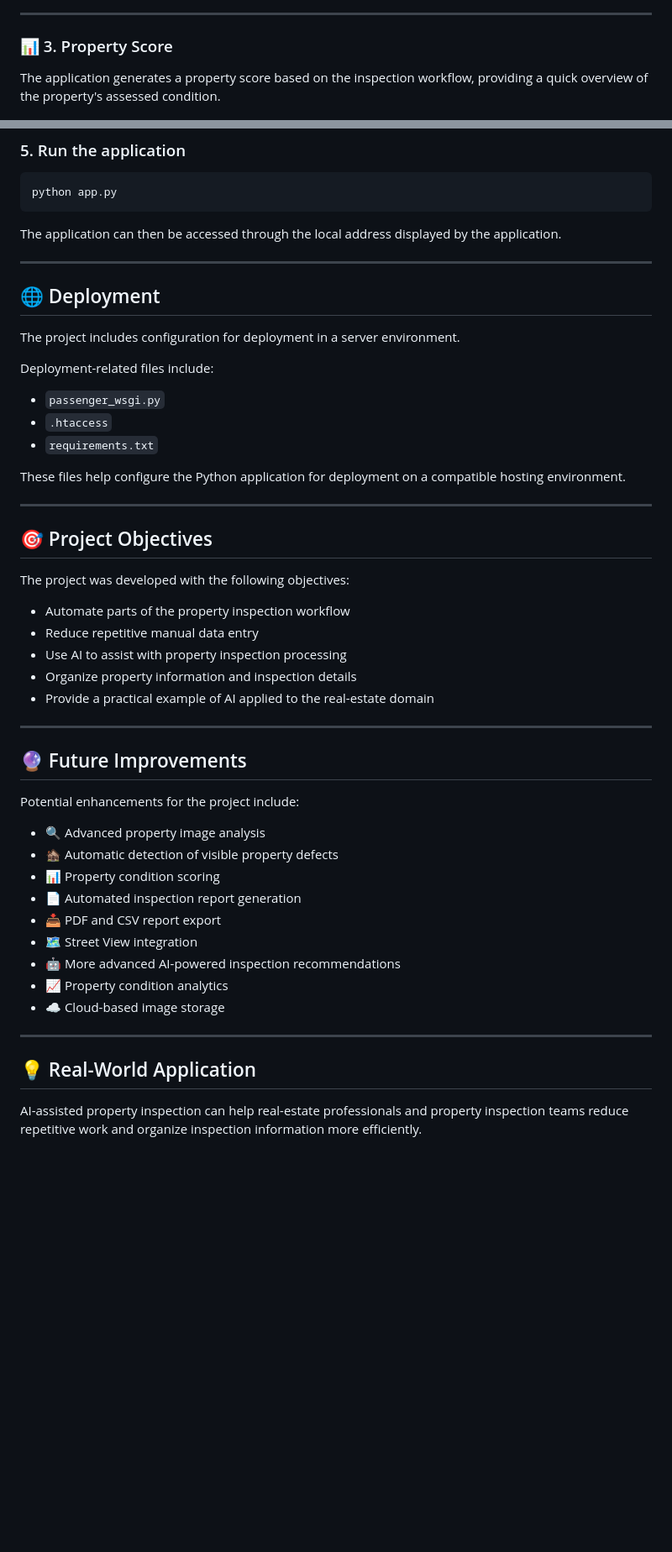
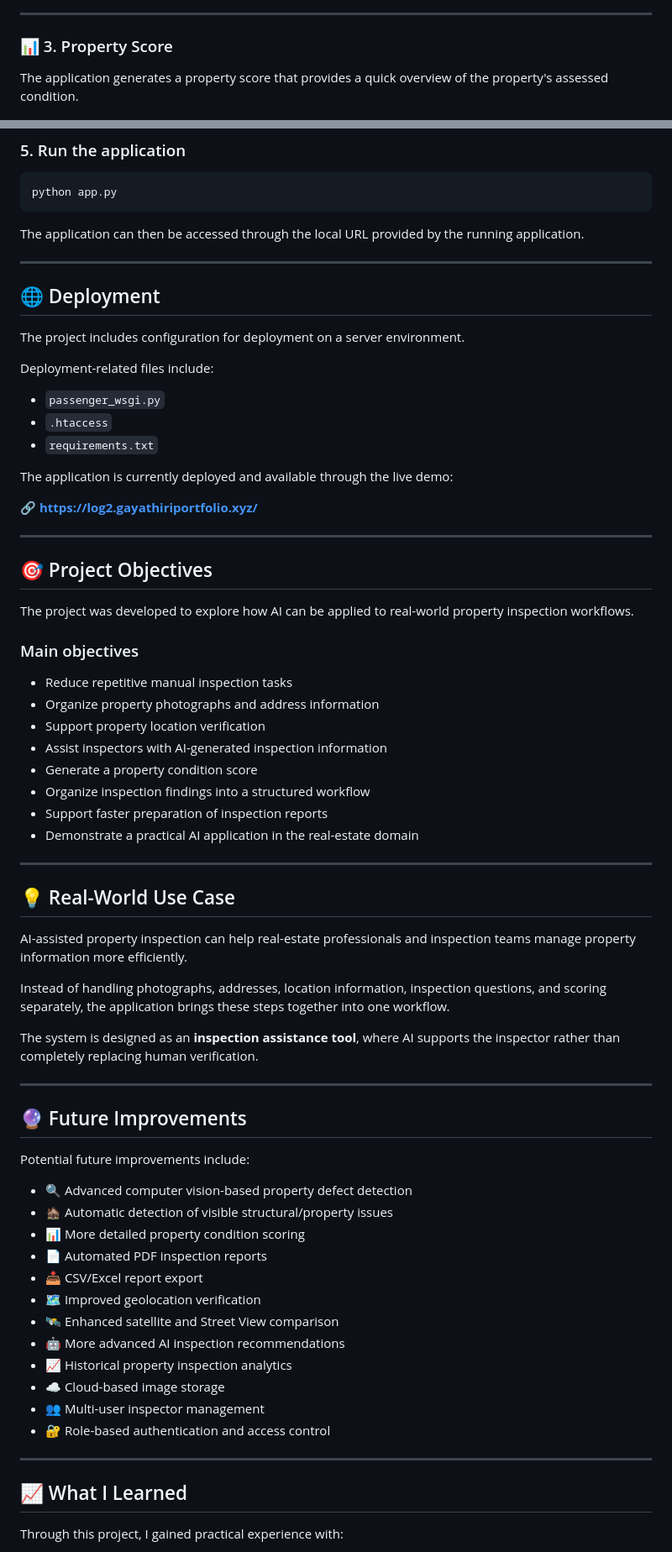
Before and after one commit to Gayathiri2303/AI-Property-Inspection, a Markdown page: README.md, 2 parts joined by grey strips. Shown at 84% size. Drawn GitHub-style; blank space fills up the shorter version.

````diff
--- a/README.md
+++ b/README.md
@@ -82,6 +104,6 @@ The application provides a satellite view of the property and displays address v
 
 ### 📊 3. Property Score
 
-The application generates a property score based on the inspection workflow, providing a quick overview of the property's assessed condition.
+The application generates a property score that provides a quick overview of the property's assessed condition.
 
 ![Property Score](Screenshots/Screenshot%203.png)
@@ -167,13 +188,13 @@ pip install -r requirements.txt
 python app.py
 ```
 
-The application can then be accessed through the local address displayed by the application.
+The application can then be accessed through the local URL provided by the running application.
 
 ---
 
 ## 🌐 Deployment
 
-The project includes configuration for deployment in a server environment.
+The project includes configuration for deployment on a server environment.
 
 Deployment-related files include:
 
@@ -181,39 +202,59 @@ Deployment-related files include:
 * `.htaccess`
 * `requirements.txt`
 
-These files help configure the Python application for deployment on a compatible hosting environment.
+The application is currently deployed and available through the live demo:
+
+🔗 **https://log2.gayathiriportfolio.xyz/**
 
 ---
 
 ## 🎯 Project Objectives
 
-The project was developed with the following objectives:
+The project was developed to explore how AI can be applied to real-world property inspection workflows.
 
-* Automate parts of the property inspection workflow
-* Reduce repetitive manual data entry
-* Use AI to assist with property inspection processing
-* Organize property information and inspection details
-* Provide a practical example of AI applied to the real-estate domain
+### Main objectives
+
+* Reduce repetitive manual inspection tasks
+* Organize property photographs and address information
+* Support property location verification
+* Assist inspectors with AI-generated inspection information
+* Generate a property condition score
+* Organize inspection findings into a structured workflow
+* Support faster preparation of inspection reports
+* Demonstrate a practical AI application in the real-estate domain
+
+---
+
+## 💡 Real-World Use Case
+
+AI-assisted property inspection can help real-estate professionals and inspection teams manage property information more efficiently.
+
+Instead of handling photographs, addresses, location information, inspection questions, and scoring separately, the application brings these steps together into one workflow.
+
+The system is designed as an **inspection assistance tool**, where AI supports the inspector rather than completely replacing human verification.
 
 ---
 
 ## 🔮 Future Improvements
 
-Potential enhancements for the project include:
+Potential future improvements include:
 
-* 🔍 Advanced property image analysis
-* 🏚️ Automatic detection of visible property defects
-* 📊 Property condition scoring
-* 📄 Automated inspection report generation
-* 📥 PDF and CSV report export
-* 🗺️ Street View integration
-* 🤖 More advanced AI-powered inspection recommendations
-* 📈 Property condition analytics
+* 🔍 Advanced computer vision-based property defect detection
+* 🏚️ Automatic detection of visible structural/property issues
+* 📊 More detailed property condition scoring
+* 📄 Automated PDF inspection reports
+* 📥 CSV/Excel report export
+* 🗺️ Improved geolocation verification
+* 🛰️ Enhanced satellite and Street View comparison
+* 🤖 More advanced AI inspection recommendations
+* 📈 Historical property inspection analytics
 * ☁️ Cloud-based image storage
+* 👥 Multi-user inspector management
+* 🔐 Role-based authentication and access control
 
 ---
 
-## 💡 Real-World Application
+## 📈 What I Learned
 
-AI-assisted property inspection can help real-estate professionals and property inspection teams reduce repetitive work and organize inspection information more efficiently.
+Through this project, I gained practical experience with:
 
````
Also changed, not shown: other parts of README.md (+107 -57 lines).
